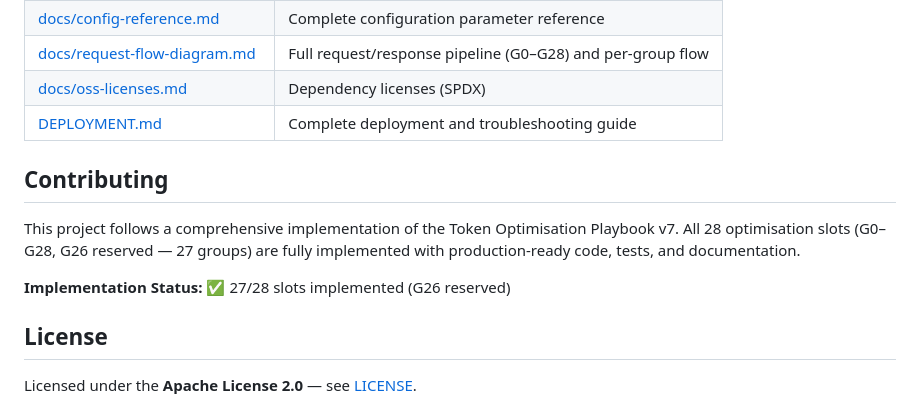
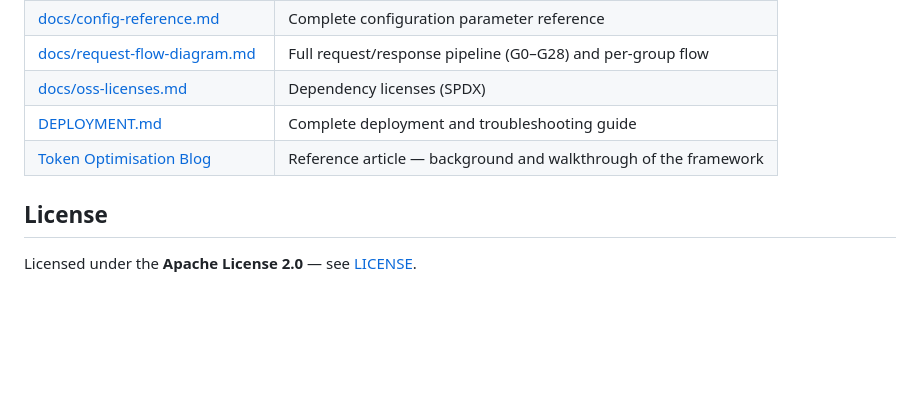
Before and after one commit to sumitdevgupto/TokenLean, a Markdown page: README.md, the part around one of its changes. Rendered like a GitHub page; blank space fills up the shorter version.

```diff
--- a/README.md
+++ b/README.md
@@ -419,12 +433,7 @@ pytest --cov=src/proxy --cov-report=html
 | [docs/request-flow-diagram.md](docs/request-flow-diagram.md) | Full request/response pipeline (G0–G28) and per-group flow |
 | [docs/oss-licenses.md](docs/oss-licenses.md) | Dependency licenses (SPDX) |
 | [DEPLOYMENT.md](DEPLOYMENT.md) | Complete deployment and troubleshooting guide |
-
-## Contributing
-
-This project follows a comprehensive implementation of the Token Optimisation Playbook v7. All 28 optimisation slots (G0–G28, G26 reserved — 27 groups) are fully implemented with production-ready code, tests, and documentation.
-
-**Implementation Status:** ✅ 27/28 slots implemented (G26 reserved)
+| [Token Optimisation Blog](https://sumitdevgupto.github.io/token-optimisation-blog/) | Reference article — background and walkthrough of the framework |
 
 ## License
 
```
Also changed, not shown: other parts of README.md (+23 -9 lines).
